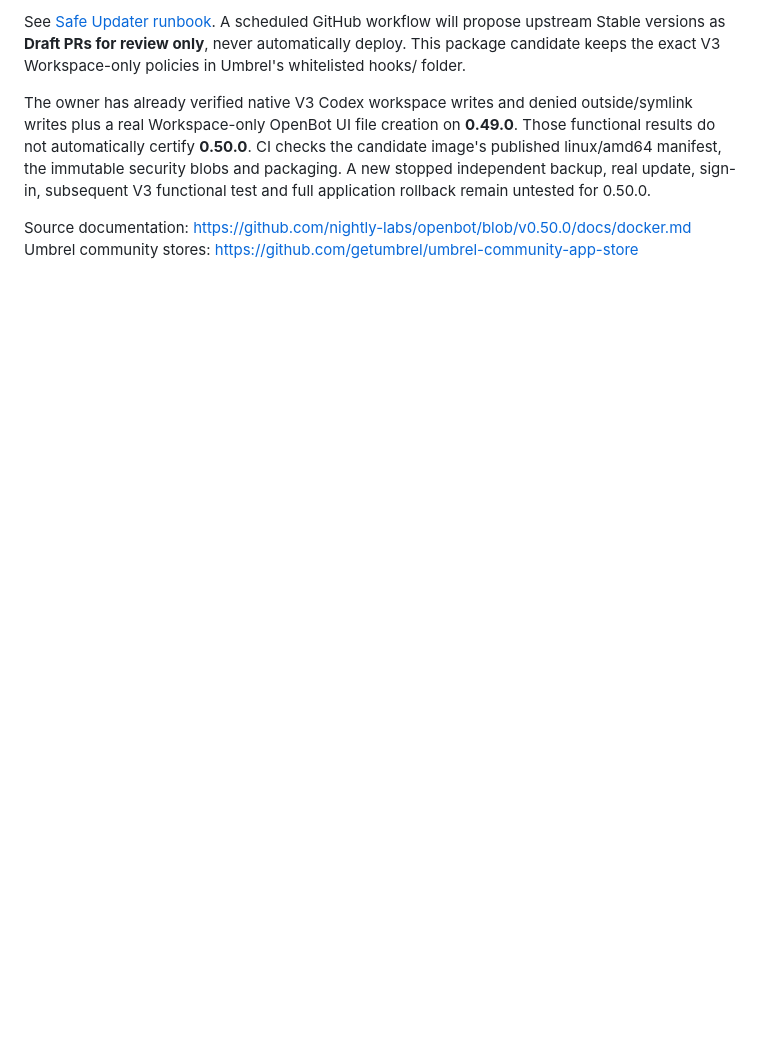
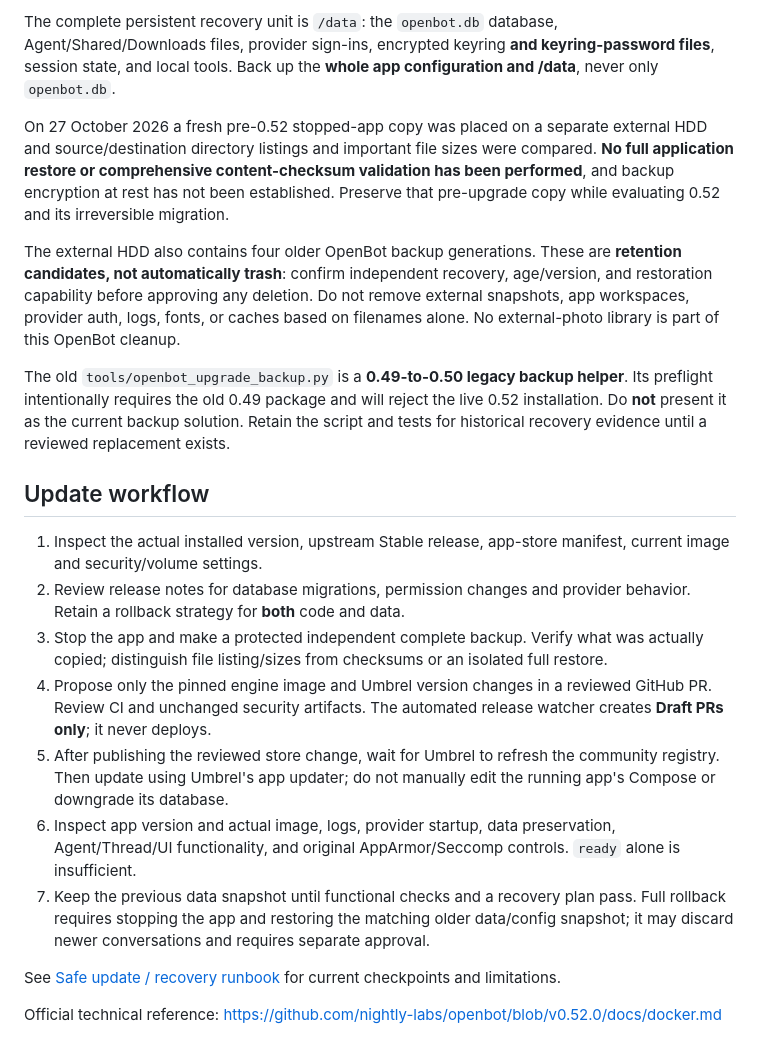
Before and after one commit to mochingub-kub/mochilab-openbot-store, a Markdown page: README.md, the part around one of its changes. GitHub-like rendering; blank space fills up the shorter version.

```diff
--- a/README.md
+++ b/README.md
@@ -41,7 +49,22 @@ The installed Umbrel dock URL remains local and managed by Umbrel. The static re
 
-See [Safe Updater runbook](docs/SAFE-UPDATER.md). A scheduled GitHub workflow will propose upstream Stable versions as **Draft PRs for review only**, never automatically deploy. This package candidate keeps the exact V3 Workspace-only policies in Umbrel's whitelisted hooks/ folder.
+The complete persistent recovery unit is `/data`: the `openbot.db` database, Agent/Shared/Downloads files, provider sign-ins, encrypted keyring **and keyring-password files**, session state, and local tools. Back up the **whole app configuration and /data**, never only `openbot.db`.
 
-The owner has already verified native V3 Codex workspace writes and denied outside/symlink writes plus a real Workspace-only OpenBot UI file creation on **0.49.0**. Those functional results do not automatically certify **0.50.0**. CI checks the candidate image's published linux/amd64 manifest, the immutable security blobs and packaging. A new stopped independent backup, real update, sign-in, subsequent V3 functional test and full application rollback remain untested for 0.50.0.
+On 27 October 2026 a fresh pre-0.52 stopped-app copy was placed on a separate external HDD and source/destination directory listings and important file sizes were compared. **No full application restore or comprehensive content-checksum validation has been performed**, and backup encryption at rest has not been established. Preserve that pre-upgrade copy while evaluating 0.52 and its irreversible migration.
 
-Source documentation: https://github.com/nightly-labs/openbot/blob/v0.50.0/docs/docker.md
-Umbrel community stores: https://github.com/getumbrel/umbrel-community-app-store
+The external HDD also contains four older OpenBot backup generations. These are **retention candidates, not automatically trash**: confirm independent recovery, age/version, and restoration capability before approving any deletion. Do not remove external snapshots, app workspaces, provider auth, logs, fonts, or caches based on filenames alone. No external-photo library is part of this OpenBot cleanup.
+
+The old `tools/openbot_upgrade_backup.py` is a **0.49-to-0.50 legacy backup helper**. Its preflight intentionally requires the old 0.49 package and will reject the live 0.52 installation. Do **not** present it as the current backup solution. Retain the script and tests for historical recovery evidence until a reviewed replacement exists.
+
+## Update workflow
+
+1. Inspect the actual installed version, upstream Stable release, app-store manifest, current image and security/volume settings.
+2. Review release notes for database migrations, permission changes and provider behavior. Retain a rollback strategy for **both** code and data.
+3. Stop the app and make a protected independent complete backup. Verify what was actually copied; distinguish file listing/sizes from checksums or an isolated full restore.
+4. Propose only the pinned engine image and Umbrel version changes in a reviewed GitHub PR. Review CI and unchanged security artifacts. The automated release watcher creates **Draft PRs only**; it never deploys.
+5. After publishing the reviewed store change, wait for Umbrel to refresh the community registry. Then update using Umbrel's app updater; do not manually edit the running app's Compose or downgrade its database.
+6. Inspect app version and actual image, logs, provider startup, data preservation, Agent/Thread/UI functionality, and original AppArmor/Seccomp controls. `ready` alone is insufficient.
+7. Keep the previous data snapshot until functional checks and a recovery plan pass. Full rollback requires stopping the app and restoring the matching older data/config snapshot; it may discard newer conversations and requires separate approval.
+
+See [Safe update / recovery runbook](docs/SAFE-UPDATER.md) for current checkpoints and limitations.
+
+Official technical reference: https://github.com/nightly-labs/openbot/blob/v0.52.0/docs/docker.md
```
Also changed, not shown: other parts of README.md (+34 -26 lines), docs/SAFE-UPDATER.md (+54 -79 lines).
